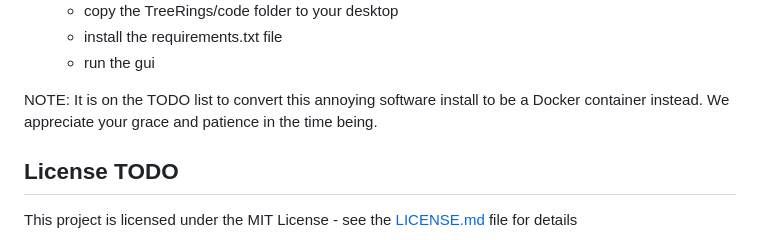
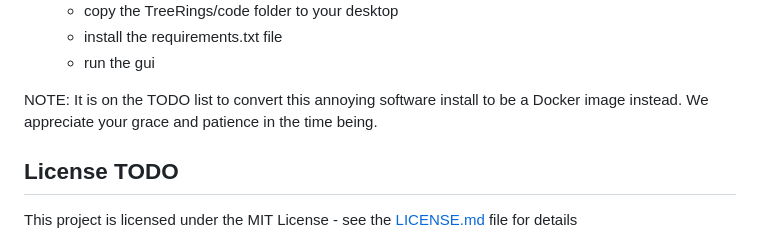
Before and after one commit to temporalecologylab/TreeRings, a Markdown page: README.md, the part around the change. Drawn GitHub-style.

Commit message:
Small docker wording

```diff
--- a/README.md
+++ b/README.md
@@ -172,7 +172,7 @@ Roughly:
     - copy the TreeRings/code folder onto a flash drive or other mode of memory transfer
     - connect the flash drive to the Jetson
     - copy the TreeRings/code folder from the flash drive to the Jetson's desktop  -->
-NOTE: It is on the TODO list to convert this annoying software install to be a Docker container instead. We appreciate your grace and patience in the time being.
+NOTE: It is on the TODO list to convert this annoying software install to be a Docker image instead. We appreciate your grace and patience in the time being.
 
 ## License TODO
 
```
